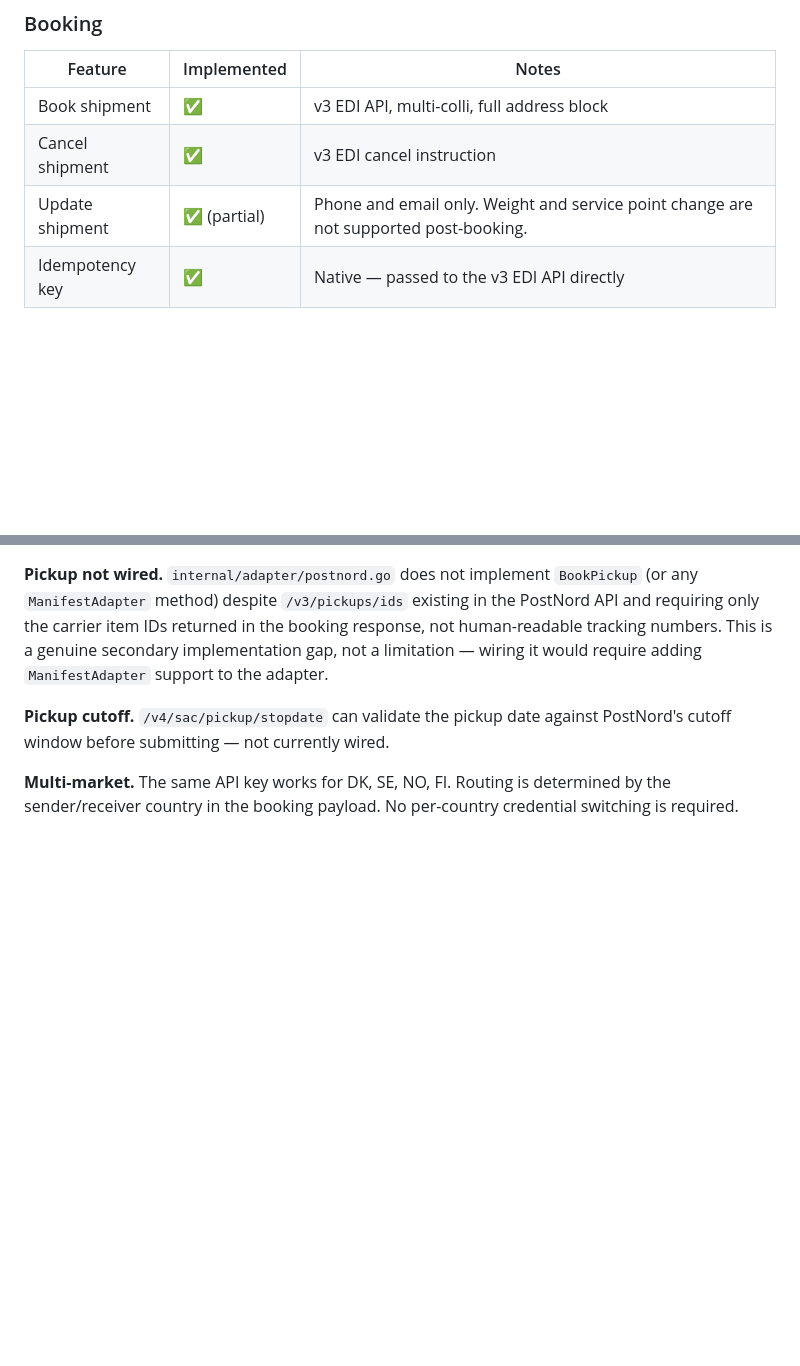
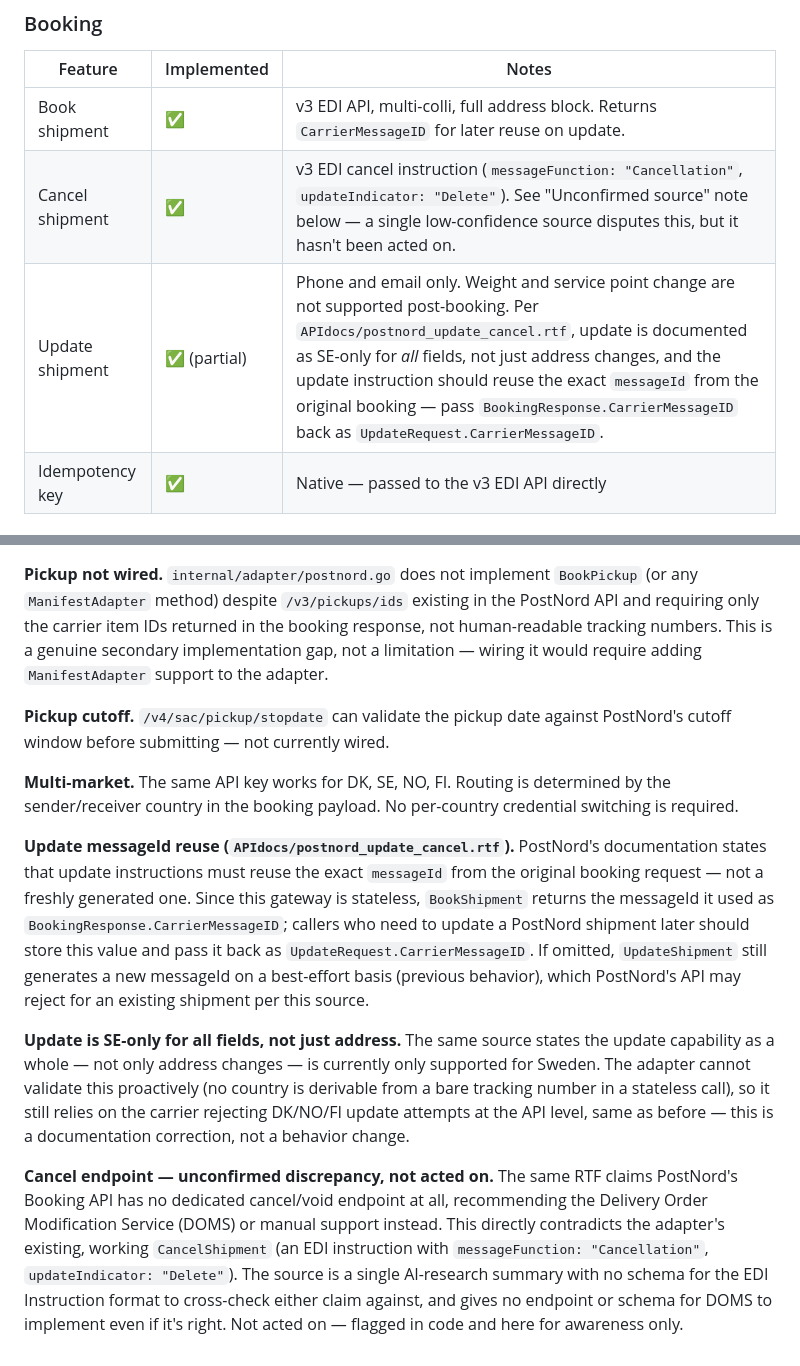
Before and after one commit to kristiannissen/carrier-gateway, a Markdown page: docs/postnord-feature-mapping.md, 2 parts joined by grey strips. Drawn GitHub-style; blank space fills up the shorter version.

Commit message:
docs(*.md) updating

```diff
--- a/docs/postnord-feature-mapping.md
+++ b/docs/postnord-feature-mapping.md
@@ -30,9 +30,9 @@ is not available via API.
 
 | Feature | Implemented | Notes |
 |---|---|---|
-| Book shipment | ✅ | v3 EDI API, multi-colli, full address block |
-| Cancel shipment | ✅ | v3 EDI cancel instruction |
-| Update shipment | ✅ (partial) | Phone and email only. Weight and service point change are not supported post-booking. |
+| Book shipment | ✅ | v3 EDI API, multi-colli, full address block. Returns `CarrierMessageID` for later reuse on update. |
+| Cancel shipment | ✅ | v3 EDI cancel instruction (`messageFunction: "Cancellation"`, `updateIndicator: "Delete"`). See "Unconfirmed source" note below — a single low-confidence source disputes this, but it hasn't been acted on. |
+| Update shipment | ✅ (partial) | Phone and email only. Weight and service point change are not supported post-booking. Per `APIdocs/postnord_update_cancel.rtf`, update is documented as SE-only for *all* fields, not just address changes, and the update instruction should reuse the exact `messageId` from the original booking — pass `BookingResponse.CarrierMessageID` back as `UpdateRequest.CarrierMessageID`. |
 | Idempotency key | ✅ | Native — passed to the v3 EDI API directly |
 
 ### Labels
@@ -133,3 +133,31 @@ against PostNord's cutoff window before submitting — not currently wired.
 **Multi-market.** The same API key works for DK, SE, NO, FI. Routing is
 determined by the sender/receiver country in the booking payload. No per-country
 credential switching is required.
+
+**Update messageId reuse (`APIdocs/postnord_update_cancel.rtf`).** PostNord's
+documentation states that update instructions must reuse the exact `messageId`
+from the original booking request — not a freshly generated one. Since this
+gateway is stateless, `BookShipment` returns the messageId it used as
+`BookingResponse.CarrierMessageID`; callers who need to update a PostNord
+shipment later should store this value and pass it back as
+`UpdateRequest.CarrierMessageID`. If omitted, `UpdateShipment` still generates
+a new messageId on a best-effort basis (previous behavior), which PostNord's
+API may reject for an existing shipment per this source.
+
+**Update is SE-only for all fields, not just address.** The same source states
+the update capability as a whole — not only address changes — is currently
+only supported for Sweden. The adapter cannot validate this proactively (no
+country is derivable from a bare tracking number in a stateless call), so it
+still relies on the carrier rejecting DK/NO/FI update attempts at the API
+level, same as before — this is a documentation correction, not a behavior
+change.
+
+**Cancel endpoint — unconfirmed discrepancy, not acted on.** The same RTF
+claims PostNord's Booking API has no dedicated cancel/void endpoint at all,
+recommending the Delivery Order Modification Service (DOMS) or manual
+support instead. This directly contradicts the adapter's existing, working
+`CancelShipment` (an EDI instruction with `messageFunction: "Cancellation"`,
+`updateIndicator: "Delete"`). The source is a single AI-research summary with
+no schema for the EDI Instruction format to cross-check either claim against,
+and gives no endpoint or schema for DOMS to implement even if it's right.
+Not acted on — flagged in code and here for awareness only.
```
Also changed, not shown: README.md (+3 -1 lines), docs/carriers.md (+1 -1 lines).
